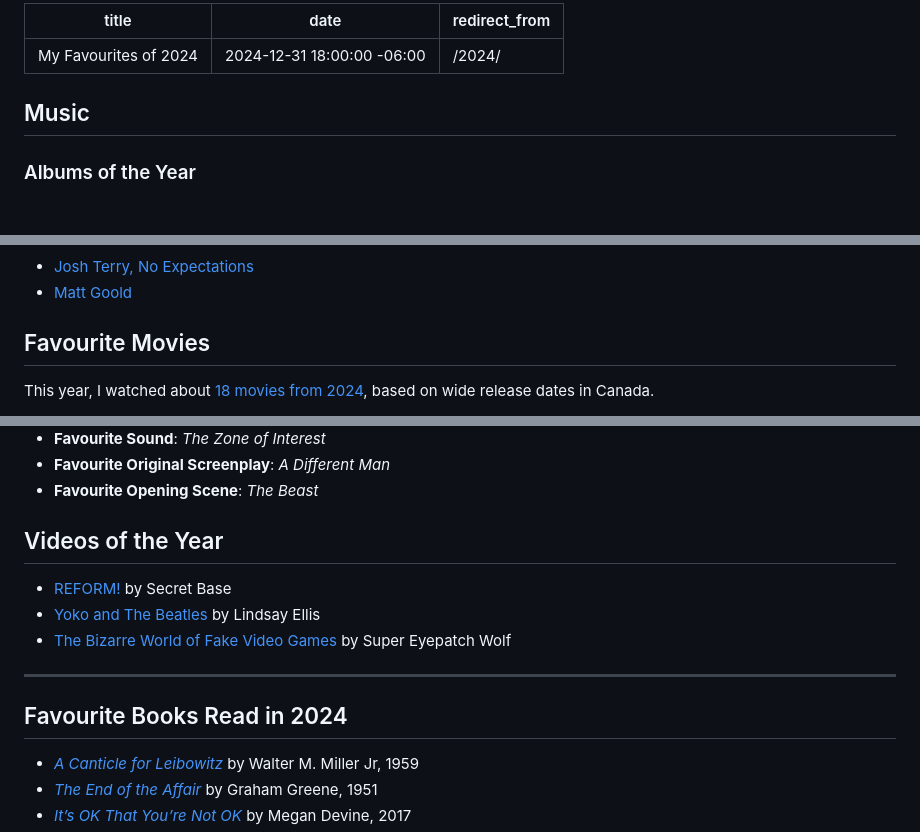
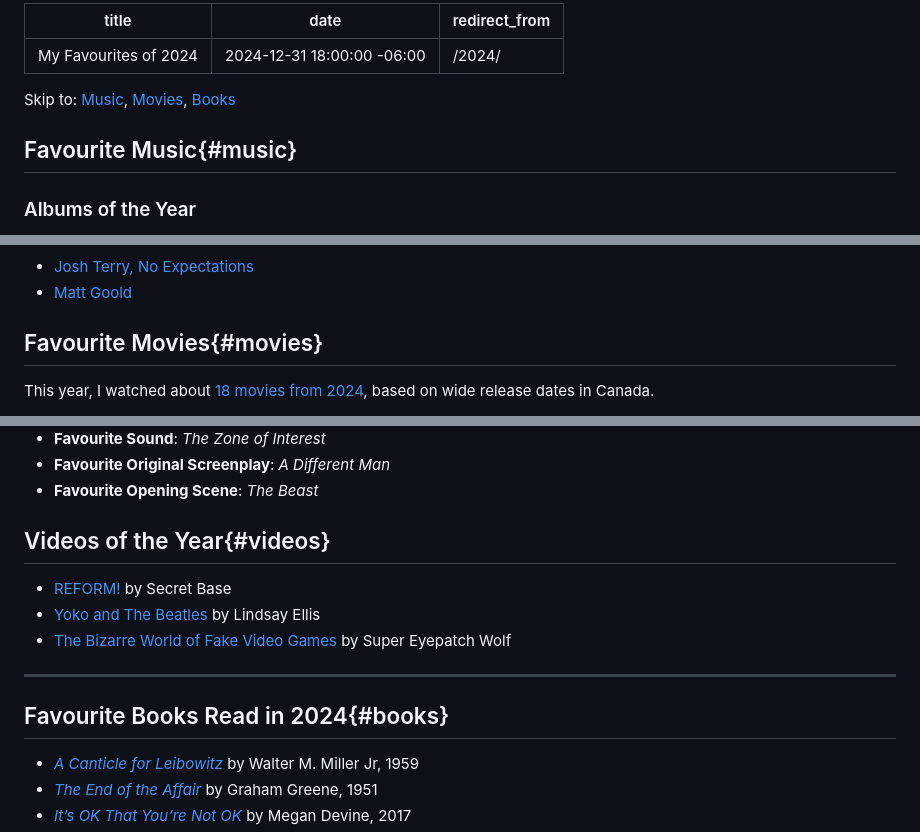
Before and after one commit to jondueck/jondueck.ca, a Markdown page: journal/2024-12-31-favourites.md, 3 parts joined by grey strips. GitHub-like rendering; blank space fills up the shorter version.

Commit message:
add 2024 favs nav

```diff
--- a/journal/2024-12-31-favourites.md
+++ b/journal/2024-12-31-favourites.md
@@ -4,7 +4,9 @@ date: 2024-12-31 18:00:00 -06:00
 redirect_from: '/2024/'
 ---
 
-## Music
+Skip to: [Music](#music), [Movies](#movies), [Books](#books)
+
+## Favourite Music{#music}
 
 ### Albums of the Year
 
@@ -38,7 +40,7 @@ Listen to my [2024 Songs of the Year playlist](https://music.apple.com/ca/playli
 - [Josh Terry, No Expectations](https://www.noexpectations.fyi/p/the-60-best-albums-of-2024)
 - [Matt Goold](https://mattgoold.medium.com/favorite-albums-of-2024-813573f47689)
 
-## Favourite Movies
+## Favourite Movies{#movies}
 This year, I watched about [18 movies from 2024](https://letterboxd.com/jondueck/films/diary/for/2024/decade/2020s/), based on wide release dates in Canada.
 
 1. *The Zone of Interest* directed by Jonathan Glazer
@@ -60,14 +62,14 @@ This year, I watched about [18 movies from 2024](https://letterboxd.com/jondueck
 - **Favourite Original Screenplay**: *A Different Man*
 - **Favourite Opening Scene**: *The Beast*
 
-## Videos of the Year
+## Videos of the Year{#videos}
 - [REFORM!](https://youtu.be/NqqaW1LrMTY) by Secret Base
 - [Yoko and The Beatles](https://youtu.be/SMOABV_zgrk) by Lindsay Ellis
 - [The Bizarre World of Fake Video Games](https://youtu.be/Q8GnM5xD1k4) by Super Eyepatch Wolf
 
 ---
 
-## Favourite Books Read in 2024
+## Favourite Books Read in 2024{#books}
 - [*A Canticle for Leibowitz*](https://www.goodreads.com/book/show/25469159-a-canticle-for-leibowitz) by Walter M. Miller Jr, 1959
 - [*The End of the Affair*](https://www.goodreads.com/book/show/45183698-the-end-of-the-affair) by Graham Greene, 1951
 - [*It’s OK That You’re Not OK*](https://www.goodreads.com/book/show/34303824-it-s-ok-that-you-re-not-ok) by Megan Devine, 2017
```
